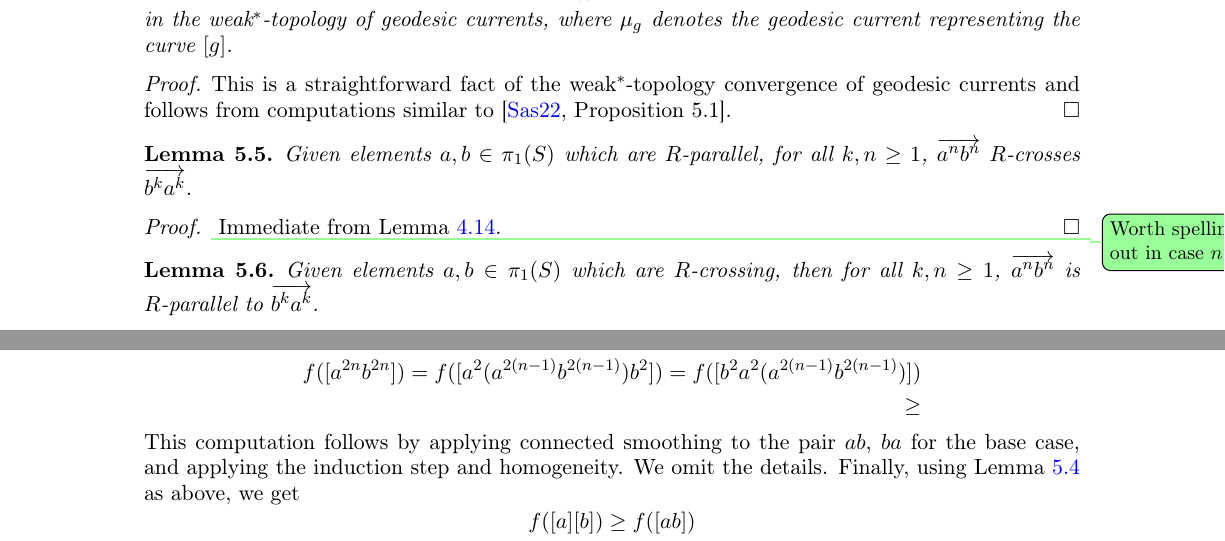
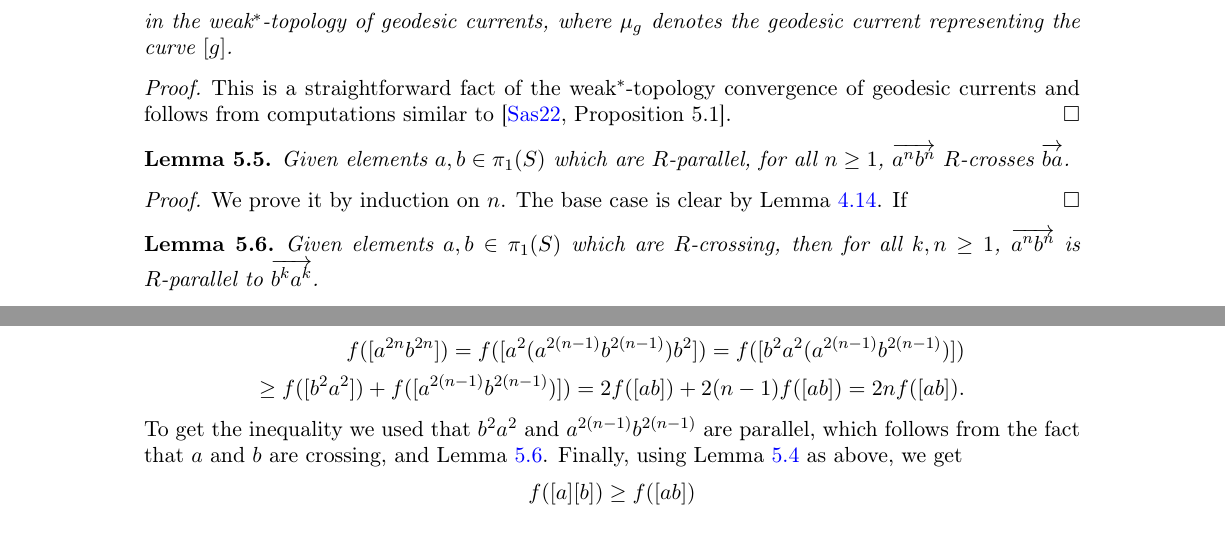
Before and after one commit to dpthurst/Currents-and-intersections, a LaTeX paper (Intersections.tex, which reads boxes.tex): two parts of pages 29 and 30 of 77, joined at a grey line, cut so that both start at the same text. Compiled offline with pdfLaTeX.

Commit message:
Update on Overleaf.

```diff
--- a/boxes.tex
+++ b/boxes.tex
@@ -96,13 +96,13 @@ in the weak$^*$-topology of geodesic currents, where $\mu_{g}$ denotes the geode
 
 \begin{lemma}
   Given elements $a,b \in \pi_1(S)$ which are $R$-parallel, for all
-  $k,n \ge 1$, $\ora{a^n
-  b^n}$ $R$-crosses $\ora{b^k a^k}$.
+  $n \ge 1$, $\ora{a^n
+  b^n}$ $R$-crosses $\ora{ba}$.
 \label{lem:anbn_vs_bkak}
 \end{lemma}
 \begin{proof}
-  \DPTtodo{Worth spelling out in case $n \ne k$}
-  Immediate from Lemma~\ref{lem:righthandedfoundation}.
+We prove it by induction on $n$. The base case is clear by Lemma~\ref{lem:righthandedfoundation}.
+If
 \end{proof}
 
 \begin{lemma}
@@ -205,9 +205,9 @@ f([a^2b^2])=f([ab^2a]) \geq 2f([ab]).
 For the induction step, note that
 \begin{align*}
 f([a^{2n}b^{2n}]) = f([a^2(a^{2(n-1)}b^{2(n-1)})b^2]) = f([b^2a^2(a^{2(n-1)}b^{2(n-1)})]) \\
-\geq
+\geq f([b^2a^2]) + f([a^{2(n-1)}b^{2(n-1)})]) = 2f([ab]) + 2(n-1)f([ab]) = 2nf([ab]).
 \end{align*}
-This computation follows by applying connected smoothing to the pair $ab$, $ba$ for the base case, and applying the induction step and homogeneity. We omit the details.
+To get the inequality we used that $b^2a^2$ and $a^{2(n-1)}b^{2(n-1)}$ are parallel, which follows from the fact that $a$ and $b$ are crossing, and Lemma~\ref{lem:anbn_vs_bkak_parallel}.
 Finally, using Lemma~\ref{lem:gnhn_to_gsumh} as above, we get
 \[
 f([a] [b]) \geq f([ab])
```
